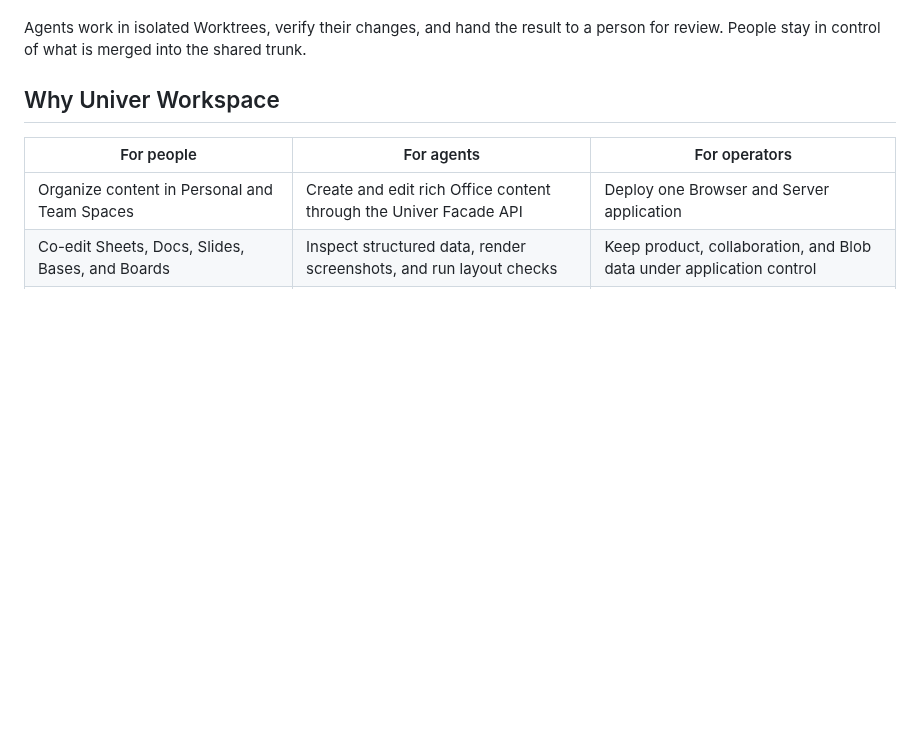
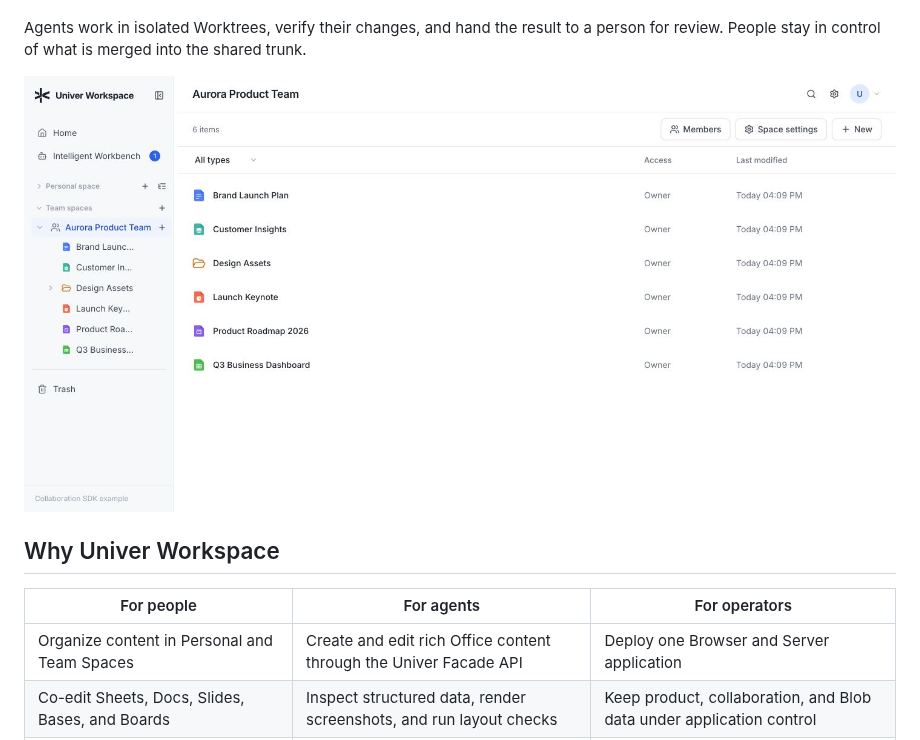
Before and after one commit to dream-num/univer-workspace, a Markdown page: README.md, the part around the change. Drawn GitHub-style; pictures changed too: docs/images/univer-workspace-en.png (added); blank space fills up the shorter version.

Commit message:
docs: add localized workspace screenshots

```diff
--- a/README.md
+++ b/README.md
@@ -21,6 +21,8 @@ Docs, Slides, Bases, and Boards.
 
 Agents work in isolated Worktrees, verify their changes, and hand the result to a
 person for review. People stay in control of what is merged into the shared trunk.
+
+![Univer Workspace showing an English team space with Sheet, Board, Doc, Slide, Base, and folder examples](docs/images/univer-workspace-en.png)
 
 ## Why Univer Workspace
 
```
Also changed, not shown: README.zh-CN.md (+2 -0 lines), docs/images/univer-workspace-zh-CN.png (added).
